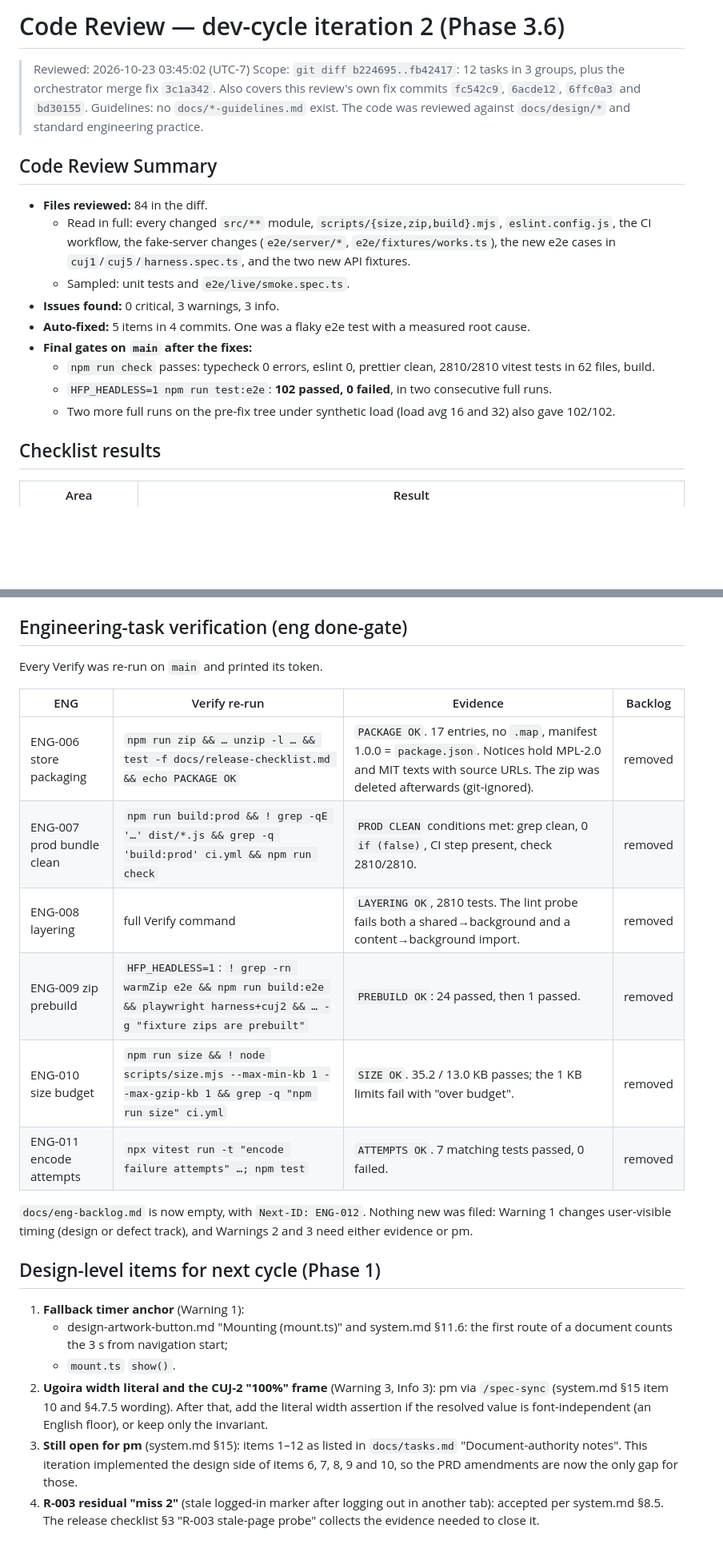
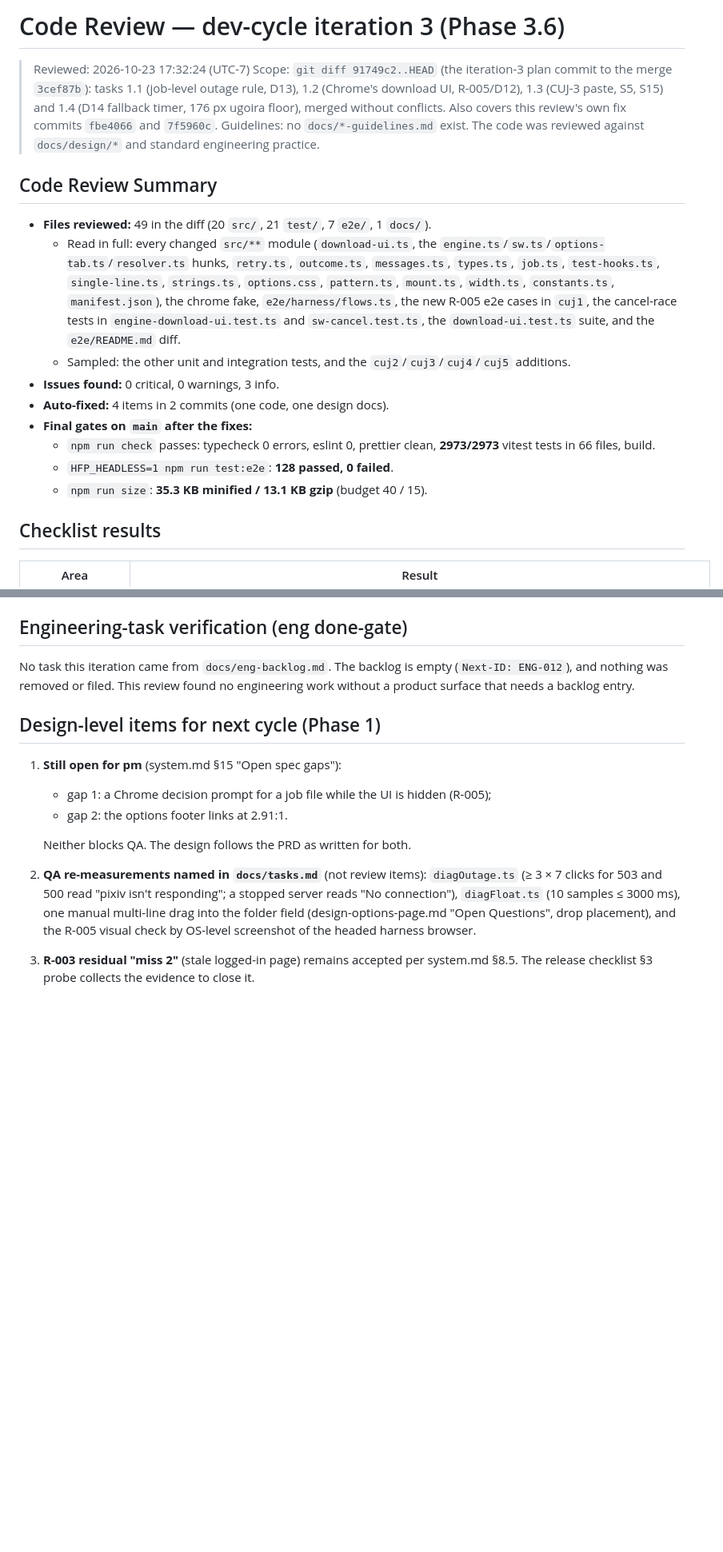
Before and after one commit to kyoicn/pixivhelper, a Markdown page: docs/code-review.md, 2 parts joined by grey strips. Shown at 80% size. GitHub-like rendering; blank space fills up the shorter version.

```diff
--- a/docs/code-review.md
+++ b/docs/code-review.md
@@ -1,19 +1,19 @@
-# Code Review — dev-cycle iteration 2 (Phase 3.6)
+# Code Review — dev-cycle iteration 3 (Phase 3.6)
 
-> Reviewed: 2026-10-23 03:45:02 (UTC-7)
-> Scope: `git diff b224695..fb42417`: 12 tasks in 3 groups, plus the orchestrator merge fix `3c1a342`. Also covers this review's own fix commits `fc542c9`, `6acde12`, `6ffc0a3` and `bd30155`.
+> Reviewed: 2026-10-23 17:32:24 (UTC-7)
+> Scope: `git diff 91749c2..HEAD` (the iteration-3 plan commit to the merge `3cef87b`): tasks 1.1 (job-level outage rule, D13), 1.2 (Chrome's download UI, R-005/D12), 1.3 (CUJ-3 paste, S5, S15) and 1.4 (D14 fallback timer, 176 px ugoira floor), merged without conflicts. Also covers this review's own fix commits `fbe4066` and `7f5960c`.
 > Guidelines: no `docs/*-guidelines.md` exist. The code was reviewed against `docs/design/*` and standard engineering practice.
 
 ## Code Review Summary
-- **Files reviewed:** 84 in the diff.
-  - Read in full: every changed `src/**` module, `scripts/{size,zip,build}.mjs`, `eslint.config.js`, the CI workflow, the fake-server changes (`e2e/server/*`, `e2e/fixtures/works.ts`), the new e2e cases in `cuj1`/`cuj5`/`harness.spec.ts`, and the two new API fixtures.
-  - Sampled: unit tests and `e2e/live/smoke.spec.ts`.
-- **Issues found:** 0 critical, 3 warnings, 3 info.
-- **Auto-fixed:** 5 items in 4 commits. One was a flaky e2e test with a measured root cause.
+- **Files reviewed:** 49 in the diff (20 `src/`, 21 `test/`, 7 `e2e/`, 1 `docs/`).
+  - Read in full: every changed `src/**` module (`download-ui.ts`, the `engine.ts`/`sw.ts`/`options-tab.ts`/`resolver.ts` hunks, `retry.ts`, `outcome.ts`, `messages.ts`, `types.ts`, `job.ts`, `test-hooks.ts`, `single-line.ts`, `strings.ts`, `options.css`, `pattern.ts`, `mount.ts`, `width.ts`, `constants.ts`, `manifest.json`), the chrome fake, `e2e/harness/flows.ts`, the new R-005 e2e cases in `cuj1`, the cancel-race tests in `engine-download-ui.test.ts` and `sw-cancel.test.ts`, the `download-ui.test.ts` suite, and the `e2e/README.md` diff.
+  - Sampled: the other unit and integration tests, and the `cuj2`/`cuj3`/`cuj4`/`cuj5` additions.
+- **Issues found:** 0 critical, 0 warnings, 3 info.
+- **Auto-fixed:** 4 items in 2 commits (one code, one design docs).
 - **Final gates on `main` after the fixes:**
-  - `npm run check` passes: typecheck 0 errors, eslint 0, prettier clean, 2810/2810 vitest tests in 62 files, build.
-  - `HFP_HEADLESS=1 npm run test:e2e`: **102 passed, 0 failed**, in two consecutive full runs.
-  - Two more full runs on the pre-fix tree under synthetic load (load avg 16 and 32) also gave 102/102.
+  - `npm run check` passes: typecheck 0 errors, eslint 0, prettier clean, **2973/2973** vitest tests in 66 files, build.
+  - `HFP_HEADLESS=1 npm run test:e2e`: **128 passed, 0 failed**.
+  - `npm run size`: **35.3 KB minified / 13.1 KB gzip** (budget 40 / 15).
 
 ## Checklist results
 
@@ -132,24 +74,14 @@ Also confirmed:
 
 ## Engineering-task verification (eng done-gate)
 
-Every Verify was re-run on `main` and printed its token.
-
-| ENG | Verify re-run | Evidence | Backlog |
-|---|---|---|---|
-| ENG-006 store packaging | `npm run zip && … unzip -l … && test -f docs/release-checklist.md && echo PACKAGE OK` | `PACKAGE OK`. 17 entries, no `.map`, manifest 1.0.0 = `package.json`. Notices hold MPL-2.0 and MIT texts with source URLs. The zip was deleted afterwards (git-ignored). | removed |
-| ENG-007 prod bundle clean | `npm run build:prod && ! grep -qE '…' dist/*.js && grep -q 'build:prod' ci.yml && npm run check` | `PROD CLEAN` conditions met: grep clean, 0 `if (false)`, CI step present, check 2810/2810. | removed |
-| ENG-008 layering | full Verify command | `LAYERING OK`, 2810 tests. The lint probe fails both a shared→background and a content→background import. | removed |
-| ENG-009 zip prebuild | `HFP_HEADLESS=1`: `! grep -rn warmZip e2e && npm run build:e2e && playwright harness+cuj2 && … -g "fixture zips are prebuilt"` | `PREBUILD OK`: 24 passed, then 1 passed. | removed |
-| ENG-010 size budget | `npm run size && ! node scripts/size.mjs --max-min-kb 1 --max-gzip-kb 1 && grep -q "npm run size" ci.yml` | `SIZE OK`. 35.2 / 13.0 KB passes; the 1 KB limits fail with "over budget". | removed |
-| ENG-011 encode attempts | `npx vitest run -t "encode failure attempts" …; npm test` | `ATTEMPTS OK`. 7 matching tests passed, 0 failed. | removed |
-
-`docs/eng-backlog.md` is now empty, with `Next-ID: ENG-012`. Nothing new was filed: Warning 1 changes user-visible timing (design or defect track), and Warnings 2 and 3 need either evidence or pm.
+No task this iteration came from `docs/eng-backlog.md`. The backlog is empty (`Next-ID: ENG-012`), and nothing was removed or filed. This review found no engineering work without a product surface that needs a backlog entry.
 
 ## Design-level items for next cycle (Phase 1)
 
-1. **Fallback timer anchor** (Warning 1):
-   - design-artwork-button.md "Mounting (mount.ts)" and system.md §11.6: the first route of a document counts the 3 s from navigation start;
-   - `mount.ts` `show()`.
-2. **Ugoira width literal and the CUJ-2 "100%" frame** (Warning 3, Info 3): pm via `/spec-sync` (system.md §15 item 10 and §4.7.5 wording). After that, add the literal width assertion if the resolved value is font-independent (an English floor), or keep only the invariant.
-3. **Still open for pm** (system.md §15): items 1–12 as listed in `docs/tasks.md` "Document-authority notes". This iteration implemented the design side of items 6, 7, 8, 9 and 10, so the PRD amendments are now the only gap for those.
-4. **R-003 residual "miss 2"** (stale logged-in marker after logging out in another tab): accepted per system.md §8.5. The release checklist §3 "R-003 stale-page probe" collects the evidence needed to close it.
+1. **Still open for pm** (system.md §15 "Open spec gaps"):
+   - gap 1: a Chrome decision prompt for a job file while the UI is hidden (R-005);
+   - gap 2: the options footer links at 2.91:1.
+
+   Neither blocks QA. The design follows the PRD as written for both.
+2. **QA re-measurements named in `docs/tasks.md`** (not review items): `diagOutage.ts` (≥ 3 × 7 clicks for 503 and 500 read "pixiv isn't responding"; a stopped server reads "No connection"), `diagFloat.ts` (10 samples ≤ 3000 ms), one manual multi-line drag into the folder field (design-options-page.md "Open Questions", drop placement), and the R-005 visual check by OS-level screenshot of the headed harness browser.
+3. **R-003 residual "miss 2"** (stale logged-in page) remains accepted per system.md §8.5. The release checklist §3 probe collects the evidence to close it.
```
Also changed, not shown: other parts of docs/code-review.md (+38 -96 lines).
